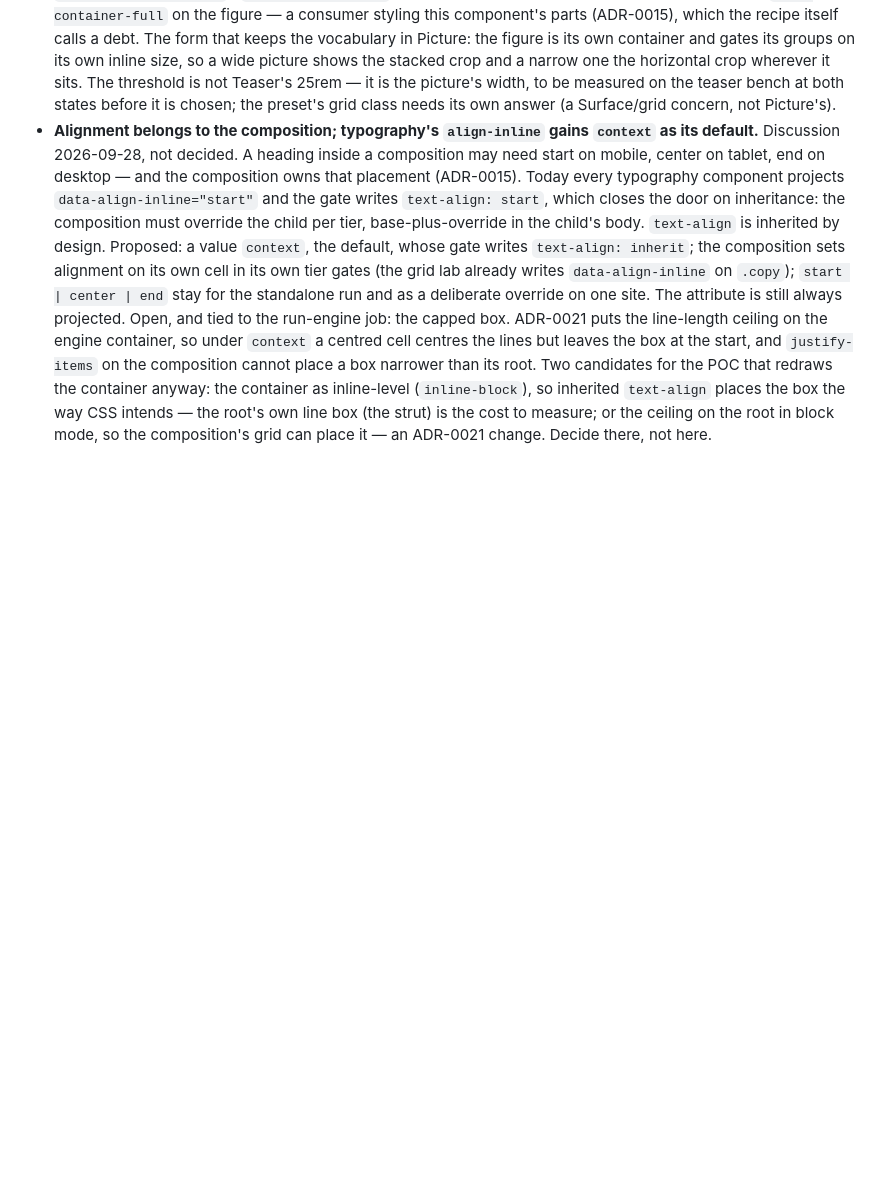
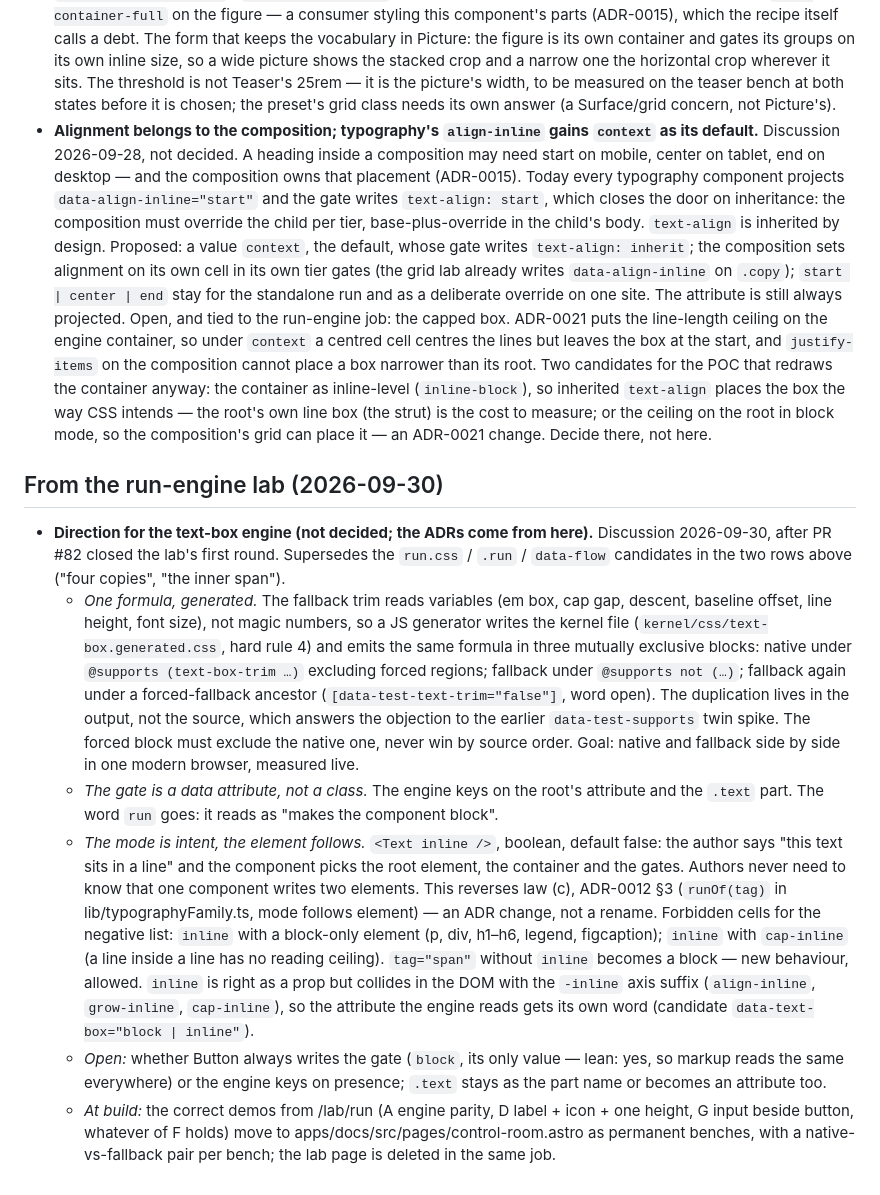
Before and after one commit to nicklas-bryntesson/Tsugite, a Markdown page: tasks/parking-lot.md, the part around the change. Rendered like a GitHub page; blank space fills up the shorter version.

Commit message:
Parking lot: the text-box engine's direction — one generated formula, a data gate, inline as intent
Co-Authored-By: Claude Opus 5.5 <noreply@anthropic.com>

```diff
--- a/tasks/parking-lot.md
+++ b/tasks/parking-lot.md
@@ -423,3 +423,38 @@ and did not decide. Each is a separate call.
   (`inline-block`), so inherited `text-align` places the box the way CSS intends — the root's
   own line box (the strut) is the cost to measure; or the ceiling on the root in block mode,
   so the composition's grid can place it — an ADR-0021 change. Decide there, not here.
+
+## From the run-engine lab (2026-09-30)
+
+- **Direction for the text-box engine (not decided; the ADRs come from here).** Discussion
+  2026-09-30, after PR #82 closed the lab's first round. Supersedes the `run.css` / `.run` /
+  `data-flow` candidates in the two rows above ("four copies", "the inner span").
+  - *One formula, generated.* The fallback trim reads variables (em box, cap gap, descent,
+    baseline offset, line height, font size), not magic numbers, so a JS generator writes the
+    kernel file (`kernel/css/text-box.generated.css`, hard rule 4) and emits the same formula
+    in three mutually exclusive blocks: native under `@supports (text-box-trim …)` excluding
+    forced regions; fallback under `@supports not (…)`; fallback again under a forced-fallback
+    ancestor (`[data-test-text-trim="false"]`, word open). The duplication lives in the output,
+    not the source, which answers the objection to the earlier `data-test-supports` twin
+    spike. The forced block must exclude the native one, never win by source order.
+    Goal: native and fallback side by side in one modern browser, measured live.
+  - *The gate is a data attribute, not a class.* The engine keys on the root's attribute
+    and the `.text` part. The word `run` goes: it reads as "makes the component block".
+  - *The mode is intent, the element follows.* `<Text inline />`, boolean, default false:
+    the author says "this text sits in a line" and the component picks the root element, the
+    container and the gates. Authors never need to know that one component writes two
+    elements. This reverses law (c), ADR-0012 §3 (`runOf(tag)` in lib/typographyFamily.ts,
+    mode follows element) — an ADR change, not a rename. Forbidden cells for the negative
+    list: `inline` with a block-only element (p, div, h1–h6, legend, figcaption); `inline`
+    with `cap-inline` (a line inside a line has no reading ceiling). `tag="span"` without
+    `inline` becomes a block — new behaviour, allowed. `inline` is right as a prop but
+    collides in the DOM with the `-inline` axis suffix (`align-inline`, `grow-inline`,
+    `cap-inline`), so the attribute the engine reads gets its own word (candidate
+    `data-text-box="block | inline"`).
+  - *Open:* whether Button always writes the gate (`block`, its only value — lean: yes, so
+    markup reads the same everywhere) or the engine keys on presence; `.text` stays as the
+    part name or becomes an attribute too.
+  - *At build:* the correct demos from /lab/run (A engine parity, D label + icon + one
+    height, G input beside button, whatever of F holds) move to
+    apps/docs/src/pages/control-room.astro as permanent benches, with a native-vs-fallback
+    pair per bench; the lab page is deleted in the same job.
```
